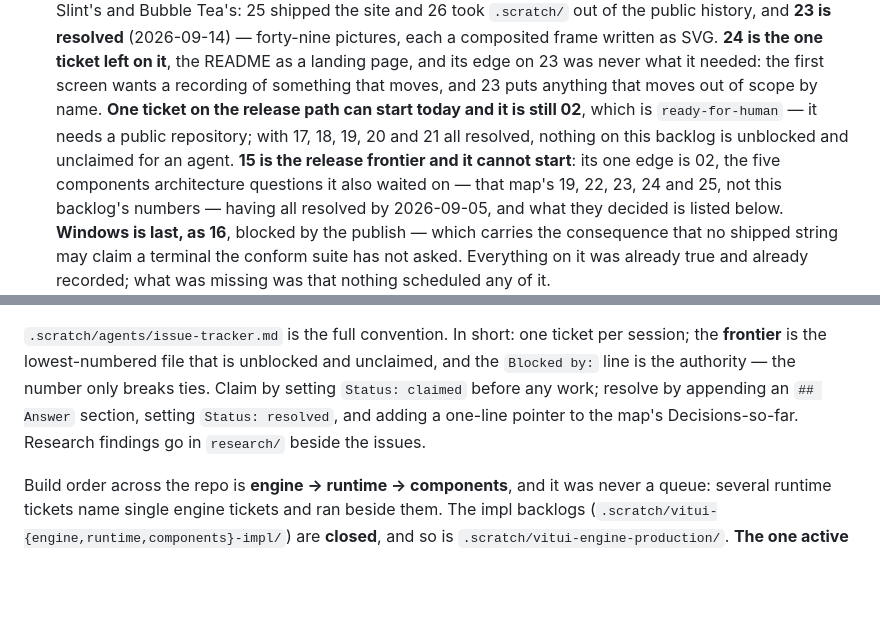
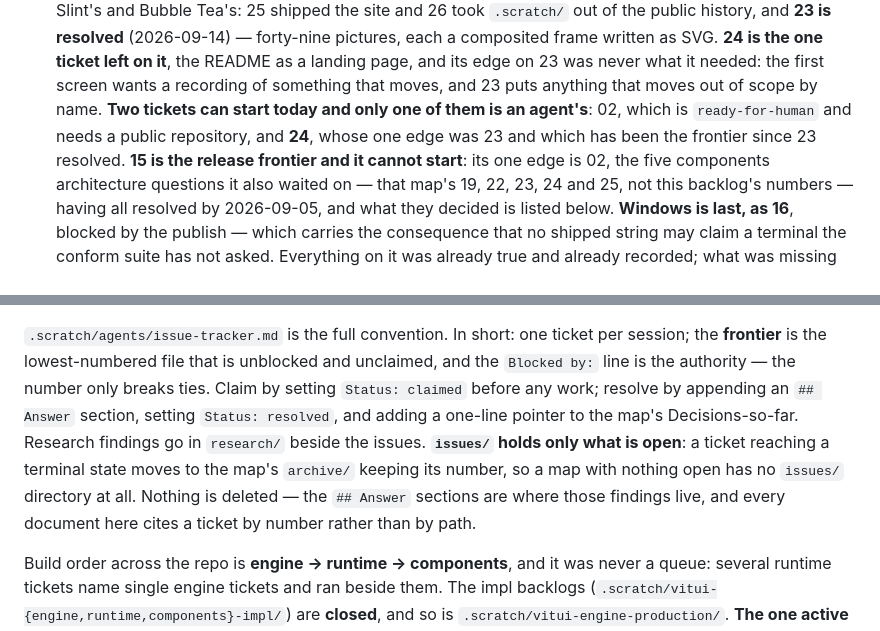
Before and after one commit to vitui-rs/vitui, a Markdown page: CLAUDE.md, 2 parts joined by grey strips. Rendered like a GitHub page; blank space fills up the shorter version.

```diff
--- a/CLAUDE.md
+++ b/CLAUDE.md
@@ -220,9 +220,9 @@ MSRV **1.88** — `Cargo.toml` is the authority and the `msrv` CI job is what ke
   left on it**, the README as a landing page, and its edge on 23 was never what it needed: the first
   screen wants a recording of something that moves, and 23 puts anything that moves out of scope by
   name.
-  **One ticket on the release path can start today and it is still 02**, which is `ready-for-human`
-  — it needs a public repository; with 17, 18, 19, 20 and 21 all resolved, nothing on this backlog
-  is unblocked and unclaimed for an agent. **15 is the release frontier and it cannot start**: its
+  **Two tickets can start today and only one of them is an agent's**: 02, which is `ready-for-human`
+  and needs a public repository, and **24**, whose one edge was 23 and which has been the frontier
+  since 23 resolved. **15 is the release frontier and it cannot start**: its
   one edge is 02, the five
   components architecture questions it also waited on — that map's 19, 22, 23, 24 and 25, not this
   backlog's numbers — having all resolved by 2026-09-05, and what they decided is listed below.
@@ -1164,6 +1164,10 @@ crates say. Cite the fact, never the path.
 is the authority — the number only breaks ties. Claim by setting `Status: claimed` before any work;
 resolve by appending an `## Answer` section, setting `Status: resolved`, and adding a one-line
 pointer to the map's Decisions-so-far. Research findings go in `research/` beside the issues.
+**`issues/` holds only what is open**: a ticket reaching a terminal state moves to the map's
+`archive/` keeping its number, so a map with nothing open has no `issues/` directory at all. Nothing
+is deleted — the `## Answer` sections are where those findings live, and every document here cites a
+ticket by number rather than by path.
 
 Build order across the repo is **engine → runtime → components**, and it was never a queue: several
 runtime tickets name single engine tickets and ran beside them. The impl backlogs
```
